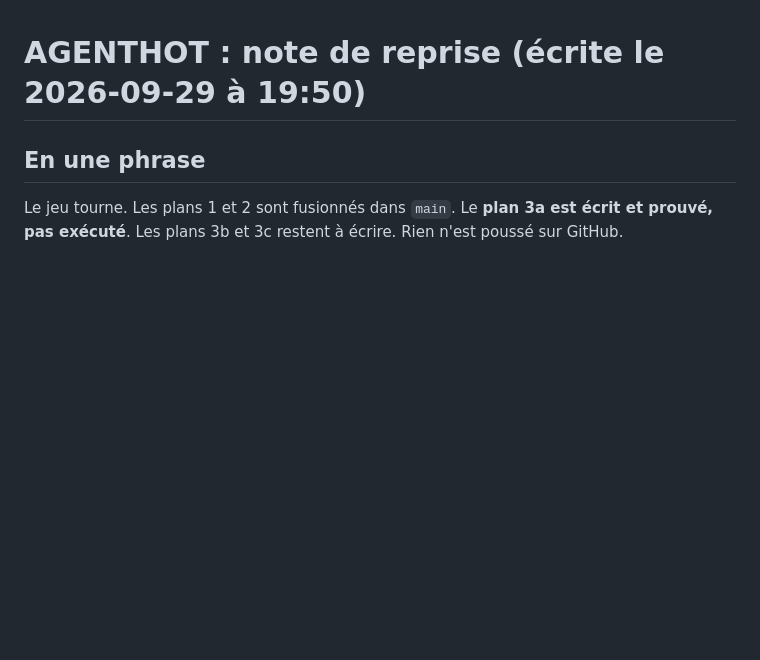
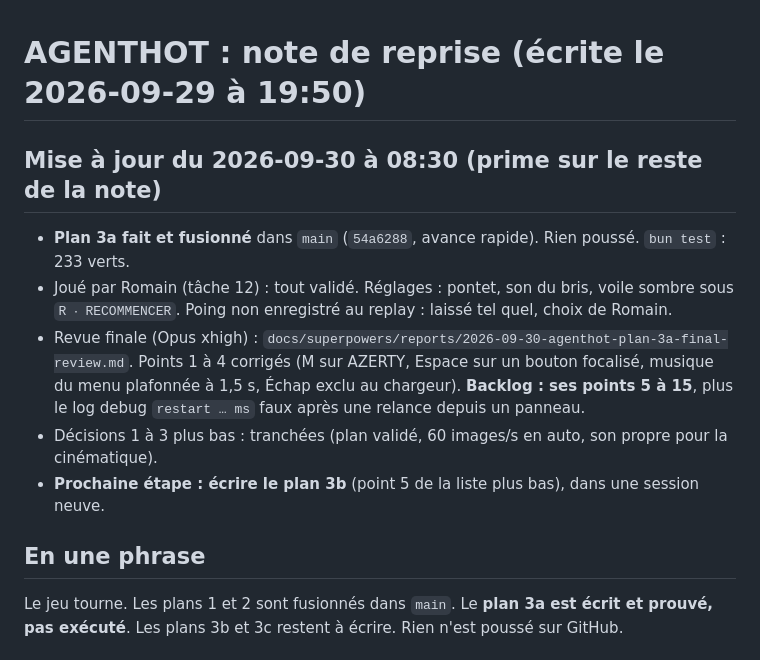
Before and after one commit to eRom/agenthot-the-game, a Markdown page: .claude/notes/2026-09-29-agenthot-reprise.md, the part around the change. GitHub-like rendering; blank space fills up the shorter version.

Commit message:
docs: keep the plan 3a final review and update the resume note
Plan 3a is merged; the next step is writing plan 3b.

Co-Authored-By: Claude Opus 5.5 <noreply@anthropic.com>
Claude-Session: https://claude.ai/code/session_01FBudAz15oR5MyMSDxBx3ih

```diff
--- a/.claude/notes/2026-09-29-agenthot-reprise.md
+++ b/.claude/notes/2026-09-29-agenthot-reprise.md
@@ -1,4 +1,11 @@
 # AGENTHOT : note de reprise (écrite le 2026-09-29 à 19:50)
+
+## Mise à jour du 2026-09-30 à 08:30 (prime sur le reste de la note)
+- **Plan 3a fait et fusionné** dans `main` (`54a6288`, avance rapide). Rien poussé. `bun test` : 233 verts.
+- Joué par Romain (tâche 12) : tout validé. Réglages : pontet, son du bris, voile sombre sous `R ‧ RECOMMENCER`. Poing non enregistré au replay : laissé tel quel, choix de Romain.
+- Revue finale (Opus xhigh) : `docs/superpowers/reports/2026-09-30-agenthot-plan-3a-final-review.md`. Points 1 à 4 corrigés (M sur AZERTY, Espace sur un bouton focalisé, musique du menu plafonnée à 1,5 s, Échap exclu au chargeur). **Backlog : ses points 5 à 15**, plus le log debug `restart … ms` faux après une relance depuis un panneau.
+- Décisions 1 à 3 plus bas : tranchées (plan validé, 60 images/s en auto, son propre pour la cinématique).
+- **Prochaine étape : écrire le plan 3b** (point 5 de la liste plus bas), dans une session neuve.
 
 ## En une phrase
 Le jeu tourne. Les plans 1 et 2 sont fusionnés dans `main`. Le **plan 3a est écrit et prouvé, pas exécuté**. Les plans 3b et 3c restent à écrire. Rien n'est poussé sur GitHub.
```
Also changed, not shown: 1 other file.
